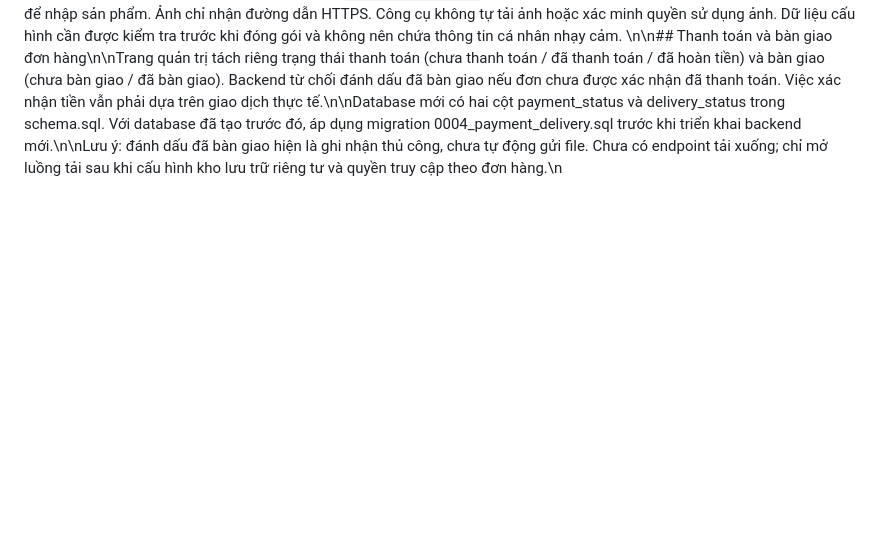
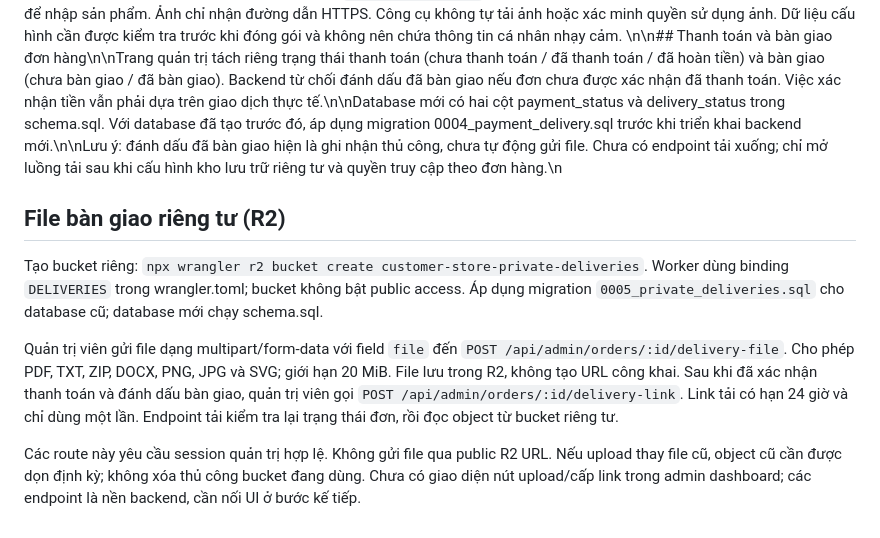
Before and after one commit to minishop-test/AI-Mini-Business, a Markdown page: platform/customer-site/README.md, the part around the change. Rendered like a GitHub page; blank space fills up the shorter version.

Commit message:
Document private R2 delivery upload and expiring download flow

````diff
--- a/platform/customer-site/README.md
+++ b/platform/customer-site/README.md
@@ -91,3 +91,10 @@ Tạo file JSON cấu hình (ví dụ `store.json`) trước khi đóng gói:
 ```
 Chạy lệnh có `--config ./store.json`. Tên cửa hàng, câu giới thiệu, màu chủ đạo và tối đa 30 sản phẩm mẫu hợp lệ sẽ được đưa vào ZIP. Sản phẩm mẫu được ghi vào `seed-products.sql`; sau khi tạo D1, khách phải chạy file SQL này một lần để nhập sản phẩm. Ảnh chỉ nhận đường dẫn HTTPS. Công cụ không tự tải ảnh hoặc xác minh quyền sử dụng ảnh. Dữ liệu cấu hình cần được kiểm tra trước khi đóng gói và không nên chứa thông tin cá nhân nhạy cảm.
 \n\n## Thanh toán và bàn giao đơn hàng\n\nTrang quản trị tách riêng trạng thái thanh toán (chưa thanh toán / đã thanh toán / đã hoàn tiền) và bàn giao (chưa bàn giao / đã bàn giao). Backend từ chối đánh dấu đã bàn giao nếu đơn chưa được xác nhận đã thanh toán. Việc xác nhận tiền vẫn phải dựa trên giao dịch thực tế.\n\nDatabase mới có hai cột payment_status và delivery_status trong schema.sql. Với database đã tạo trước đó, áp dụng migration 0004_payment_delivery.sql trước khi triển khai backend mới.\n\nLưu ý: đánh dấu đã bàn giao hiện là ghi nhận thủ công, chưa tự động gửi file. Chưa có endpoint tải xuống; chỉ mở luồng tải sau khi cấu hình kho lưu trữ riêng tư và quyền truy cập theo đơn hàng.\n
+
+## File bàn giao riêng tư (R2)
+Tạo bucket riêng: `npx wrangler r2 bucket create customer-store-private-deliveries`. Worker dùng binding `DELIVERIES` trong wrangler.toml; bucket không bật public access. Áp dụng migration `0005_private_deliveries.sql` cho database cũ; database mới chạy schema.sql.
+
+Quản trị viên gửi file dạng multipart/form-data với field `file` đến `POST /api/admin/orders/:id/delivery-file`. Cho phép PDF, TXT, ZIP, DOCX, PNG, JPG và SVG; giới hạn 20 MiB. File lưu trong R2, không tạo URL công khai. Sau khi đã xác nhận thanh toán và đánh dấu bàn giao, quản trị viên gọi `POST /api/admin/orders/:id/delivery-link`. Link tải có hạn 24 giờ và chỉ dùng một lần. Endpoint tải kiểm tra lại trạng thái đơn, rồi đọc object từ bucket riêng tư.
+
+Các route này yêu cầu session quản trị hợp lệ. Không gửi file qua public R2 URL. Nếu upload thay file cũ, object cũ cần được dọn định kỳ; không xóa thủ công bucket đang dùng. Chưa có giao diện nút upload/cấp link trong admin dashboard; các endpoint là nền backend, cần nối UI ở bước kế tiếp.
````
